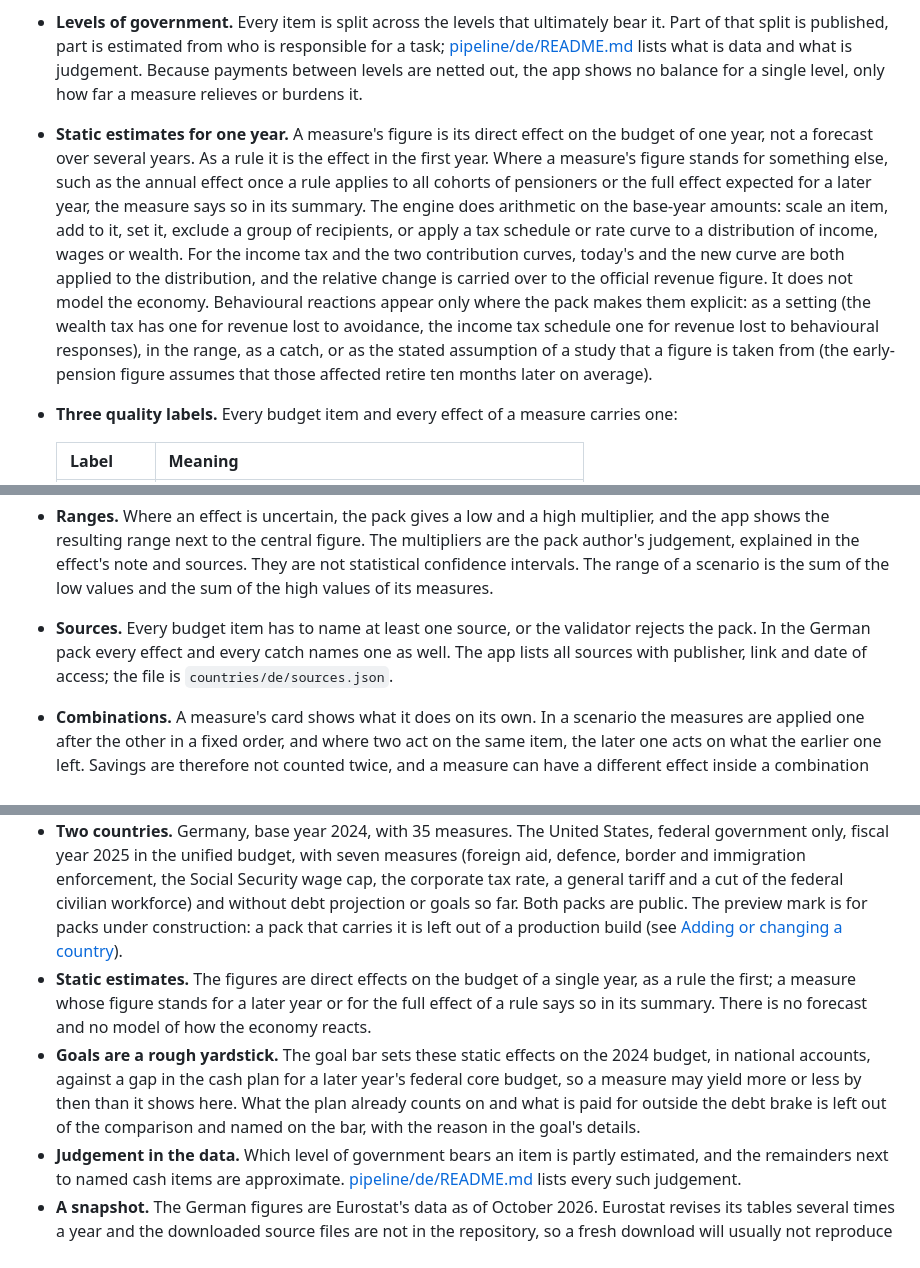
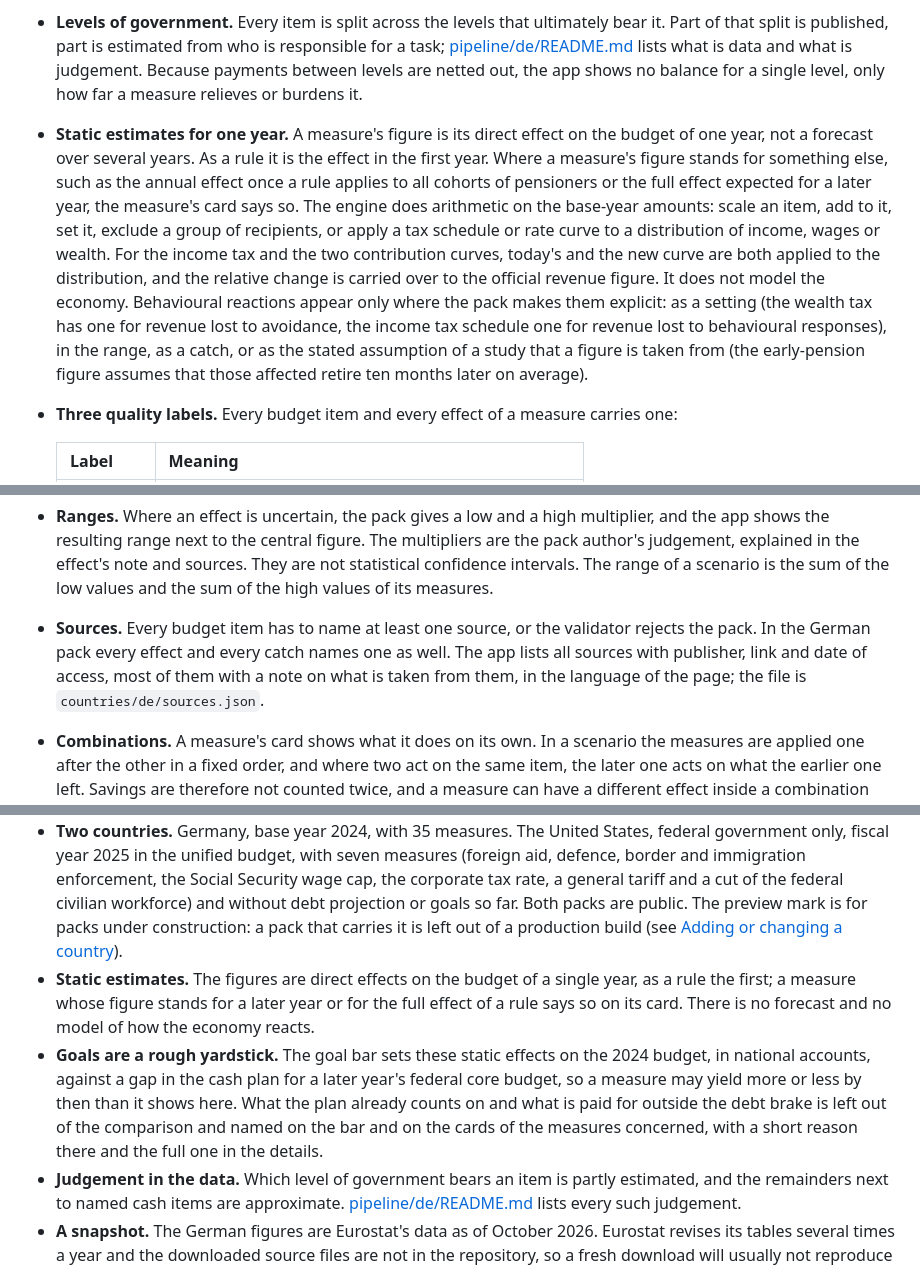
Before and after one commit to andretheile/federal_budget_simulator, a Markdown page: README.md, 3 parts joined by grey strips. Drawn GitHub-style.

```diff
--- a/README.md
+++ b/README.md
@@ -39,7 +39,7 @@ This describes the German pack. The app has its own version under "About the num
 - **The whole state, on a national-accounts basis.** Amounts come from national accounts for general government (federal government, states, municipalities, social insurance), with payments between these levels netted out: revenue of EUR 2,028.3 billion, spending of EUR 2,147.5 billion and a deficit of EUR 119.1 billion, as published in October 2026. They differ from budget plans, because the federal budget is only one part of the state and cash figures follow different definitions.
 - **Named items are cash figures.** Individually named items such as citizen's income or MPs' pay are cash figures. The rest of their group is the difference to the national-accounts total of the group and is therefore only approximately right.
 - **Levels of government.** Every item is split across the levels that ultimately bear it. Part of that split is published, part is estimated from who is responsible for a task; [pipeline/de/README.md](pipeline/de/README.md) lists what is data and what is judgement. Because payments between levels are netted out, the app shows no balance for a single level, only how far a measure relieves or burdens it.
-- **Static estimates for one year.** A measure's figure is its direct effect on the budget of one year, not a forecast over several years. As a rule it is the effect in the first year. Where a measure's figure stands for something else, such as the annual effect once a rule applies to all cohorts of pensioners or the full effect expected for a later year, the measure says so in its summary. The engine does arithmetic on the base-year amounts: scale an item, add to it, set it, exclude a group of recipients, or apply a tax schedule or rate curve to a distribution of income, wages or wealth. For the income tax and the two contribution curves, today's and the new curve are both applied to the distribution, and the relative change is carried over to the official revenue figure. It does not model the economy. Behavioural reactions appear only where the pack makes them explicit: as a setting (the wealth tax has one for revenue lost to avoidance, the income tax schedule one for revenue lost to behavioural responses), in the range, as a catch, or as the stated assumption of a study that a figure is taken from (the early-pension figure assumes that those affected retire ten months later on average).
+- **Static estimates for one year.** A measure's figure is its direct effect on the budget of one year, not a forecast over several years. As a rule it is the effect in the first year. Where a measure's figure stands for something else, such as the annual effect once a rule applies to all cohorts of pensioners or the full effect expected for a later year, the measure's card says so. The engine does arithmetic on the base-year amounts: scale an item, add to it, set it, exclude a group of recipients, or apply a tax schedule or rate curve to a distribution of income, wages or wealth. For the income tax and the two contribution curves, today's and the new curve are both applied to the distribution, and the relative change is carried over to the official revenue figure. It does not model the economy. Behavioural reactions appear only where the pack makes them explicit: as a setting (the wealth tax has one for revenue lost to avoidance, the income tax schedule one for revenue lost to behavioural responses), in the range, as a catch, or as the stated assumption of a study that a figure is taken from (the early-pension figure assumes that those affected retire ten months later on average).
 - **Three quality labels.** Every budget item and every effect of a measure carries one:
 
   | Label | Meaning |
@@ -50,7 +50,7 @@ This describes the German pack. The app has its own version under "About the num
 
   Most German budget items are `derived`: the amount is official or computed from official figures, and its split across the levels of government is computed.
 - **Ranges.** Where an effect is uncertain, the pack gives a low and a high multiplier, and the app shows the resulting range next to the central figure. The multipliers are the pack author's judgement, explained in the effect's note and sources. They are not statistical confidence intervals. The range of a scenario is the sum of the low values and the sum of the high values of its measures.
-- **Sources.** Every budget item has to name at least one source, or the validator rejects the pack. In the German pack every effect and every catch names one as well. The app lists all sources with publisher, link and date of access; the file is `countries/de/sources.json`.
+- **Sources.** Every budget item has to name at least one source, or the validator rejects the pack. In the German pack every effect and every catch names one as well. The app lists all sources with publisher, link and date of access, most of them with a note on what is taken from them, in the language of the page; the file is `countries/de/sources.json`.
 - **Combinations.** A measure's card shows what it does on its own. In a scenario the measures are applied one after the other in a fixed order, and where two act on the same item, the later one acts on what the earlier one left. Savings are therefore not counted twice, and a measure can have a different effect inside a combination than alone.
 
 ## Run it locally
@@ -367,8 +367,8 @@ To propose a measure or to correct a figure, a catch or a source, open a pull re
 
 - **A preview.** The version is 0.1.0, and the pack format is marked "v0" in `src/engine/types.ts` and can still change. Search engines are asked not to index a site unless its site config says `"indexable": true` (see [Running your own instance](#running-your-own-instance)).
 - **Two countries.** Germany, base year 2024, with 35 measures. The United States, federal government only, fiscal year 2025 in the unified budget, with seven measures (foreign aid, defence, border and immigration enforcement, the Social Security wage cap, the corporate tax rate, a general tariff and a cut of the federal civilian workforce) and without debt projection or goals so far. Both packs are public. The preview mark is for packs under construction: a pack that carries it is left out of a production build (see [Adding or changing a country](#adding-or-changing-a-country)).
-- **Static estimates.** The figures are direct effects on the budget of a single year, as a rule the first; a measure whose figure stands for a later year or for the full effect of a rule says so in its summary. There is no forecast and no model of how the economy reacts.
-- **Goals are a rough yardstick.** The goal bar sets these static effects on the 2024 budget, in national accounts, against a gap in the cash plan for a later year's federal core budget, so a measure may yield more or less by then than it shows here. What the plan already counts on and what is paid for outside the debt brake is left out of the comparison and named on the bar, with the reason in the goal's details.
+- **Static estimates.** The figures are direct effects on the budget of a single year, as a rule the first; a measure whose figure stands for a later year or for the full effect of a rule says so on its card. There is no forecast and no model of how the economy reacts.
+- **Goals are a rough yardstick.** The goal bar sets these static effects on the 2024 budget, in national accounts, against a gap in the cash plan for a later year's federal core budget, so a measure may yield more or less by then than it shows here. What the plan already counts on and what is paid for outside the debt brake is left out of the comparison and named on the bar and on the cards of the measures concerned, with a short reason there and the full one in the details.
 - **Judgement in the data.** Which level of government bears an item is partly estimated, and the remainders next to named cash items are approximate. [pipeline/de/README.md](pipeline/de/README.md) lists every such judgement.
 - **A snapshot.** The German figures are Eurostat's data as of October 2026. Eurostat revises its tables several times a year and the downloaded source files are not in the repository, so a fresh download will usually not reproduce the pack exactly.
 - **Two interface languages.** German and English.
```
Also changed, not shown: other parts of README.md (+5 -5 lines), docs/screenshot.png, 8 other files.
